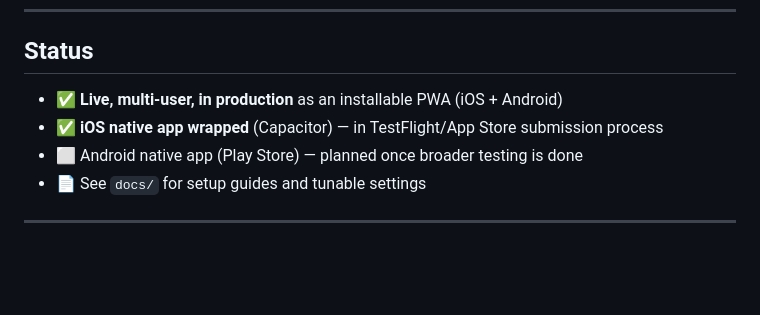
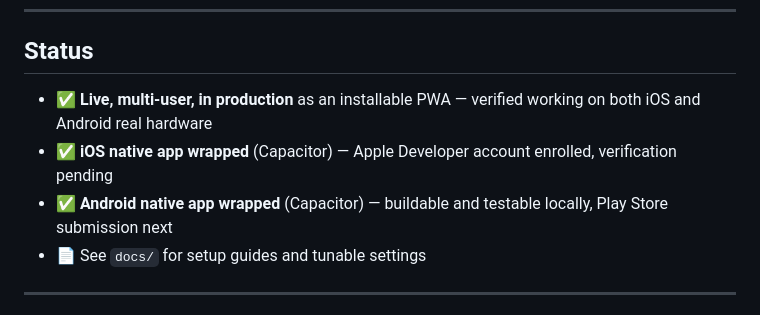
Before and after one commit to Abdul7602/flow, a Markdown page: README.md, the part around one of its changes. GitHub-like rendering; blank space fills up the shorter version.

```diff
--- a/README.md
+++ b/README.md
@@ -16,9 +16,9 @@ Flow is an AI-powered personal productivity app that unifies notes, tasks, and c
 
 ## Status
 
-- ✅ **Live, multi-user, in production** as an installable PWA (iOS + Android)
-- ✅ **iOS native app wrapped** (Capacitor) — in TestFlight/App Store submission process
-- ⬜ Android native app (Play Store) — planned once broader testing is done
+- ✅ **Live, multi-user, in production** as an installable PWA — verified working on both iOS and Android real hardware
+- ✅ **iOS native app wrapped** (Capacitor) — Apple Developer account enrolled, verification pending
+- ✅ **Android native app wrapped** (Capacitor) — buildable and testable locally, Play Store submission next
 - 📄 See `docs/` for setup guides and tunable settings
 
 ---
```
Also changed, not shown: other parts of README.md (+11 -5 lines).
